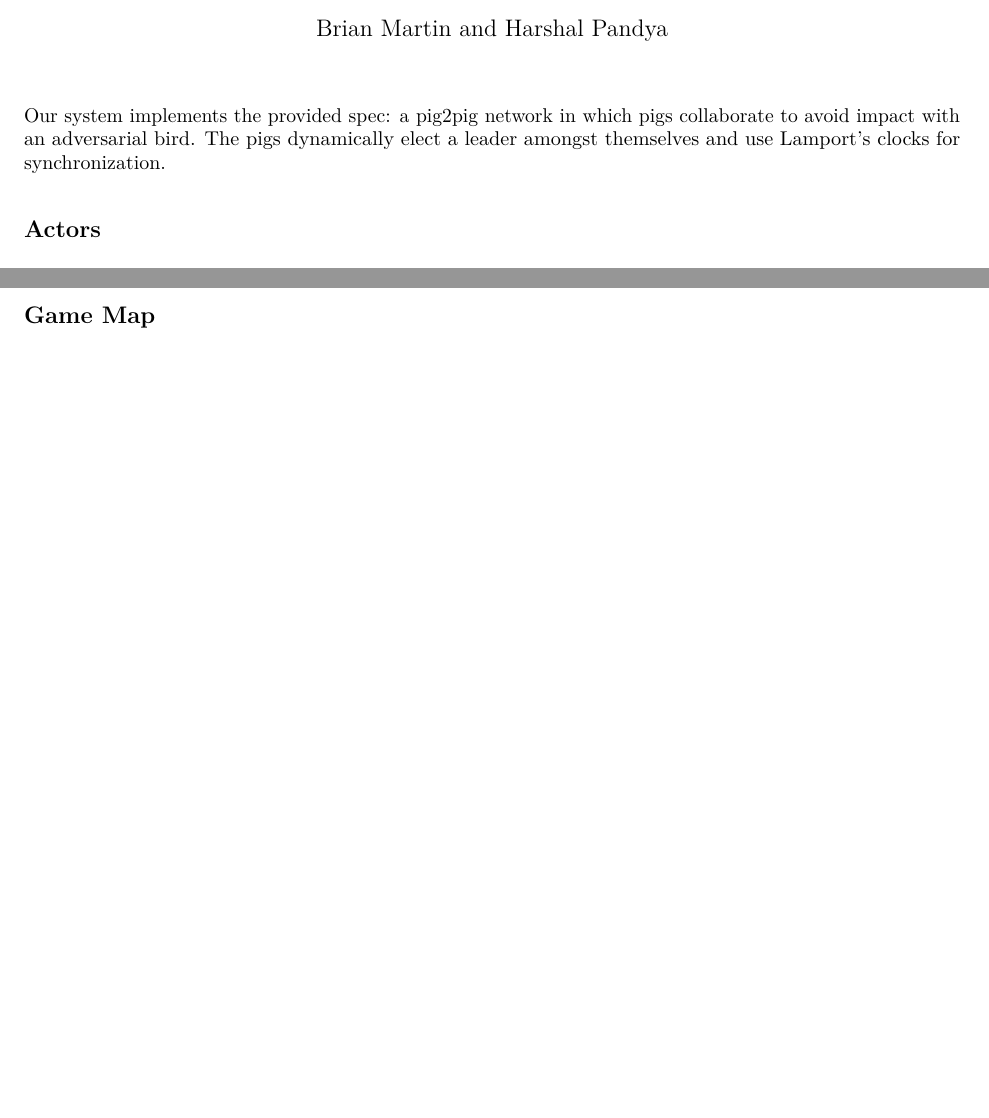
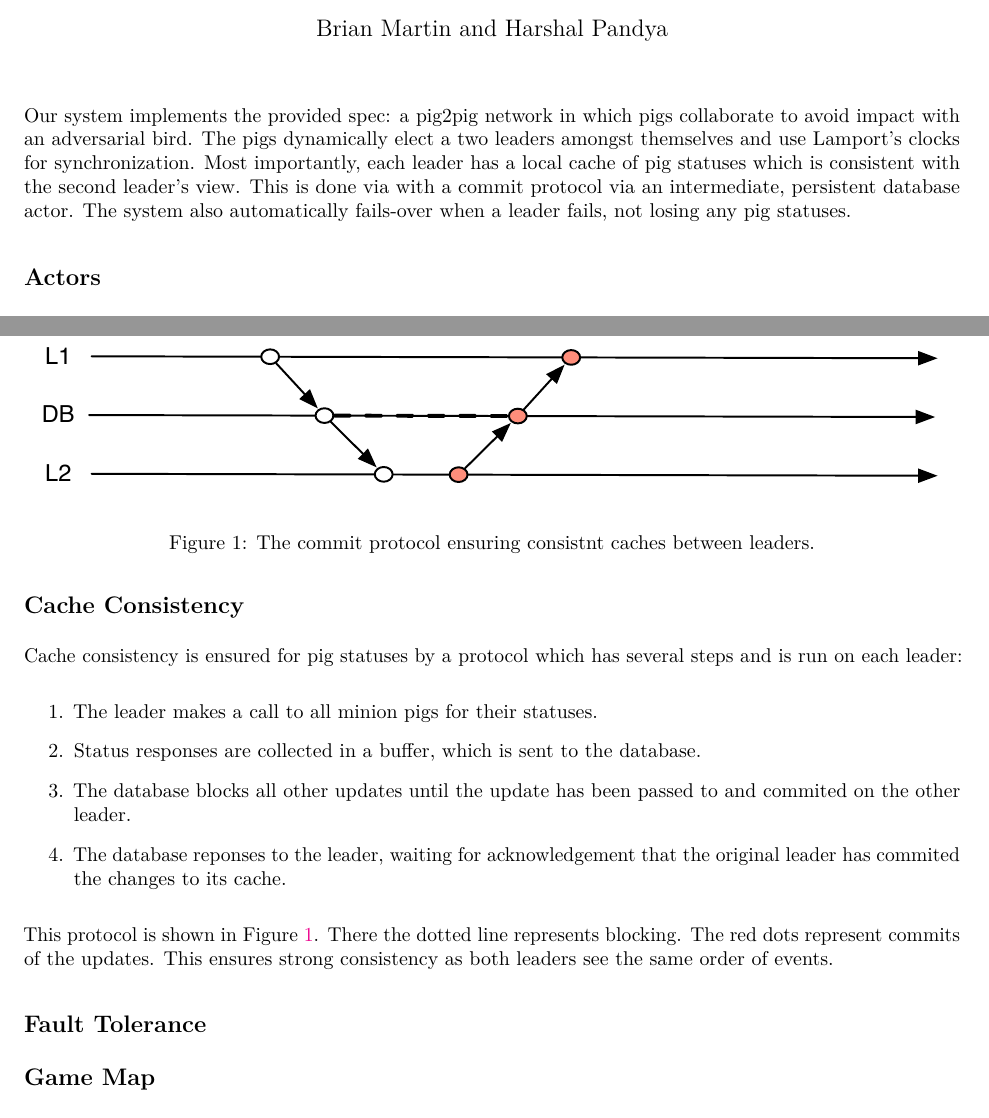
Before and after one commit to harshal-pandya/distos, a LaTeX document (consistent-pigs/write-up/write-up.tex): two parts of pages 1 and 2 of 5 before the commit and two parts of pages 1 and 2 of 6 after it, joined at a grey line, cut so that both start at the same text, the shorter picture padded with empty space. Compiled offline with pdfLaTeX.

Commit message:
some write-up about consistency

```diff
--- a/consistent-pigs/write-up/write-up.tex
+++ b/consistent-pigs/write-up/write-up.tex
@@ -3,6 +3,7 @@
 \usepackage{lmodern}
 \usepackage{amssymb,amsmath}
 \usepackage{fullpage}
+\usepackage{todonotes}
 \usepackage{ifxetex,ifluatex}
 \usepackage{fixltx2e} % provides \textsubscript
 % use microtype if available
@@ -63,7 +64,12 @@
 
 Our system implements the provided spec: a pig2pig network in which pigs
 collaborate to avoid impact with an adversarial bird. The pigs dynamically
-elect a leader amongst themselves and use Lamport's clocks for synchronization.
+elect a two leaders amongst themselves and use Lamport's clocks for
+synchronization. Most importantly, each leader has a local cache of pig
+statuses which is consistent with the second leader's view. This is done via
+with a commit protocol via an intermediate, persistent database actor. The
+system also automatically fails-over when a leader fails, not losing any pig
+statuses.
 
 \subsection{Actors}
 We use the actor concurrency model to enable communication between machines. The
@@ -93,6 +99,36 @@ After the time to target as specified by the bird has expired the leader sends a
 The pigs simulate the network delay and after comparing the time stamp, save it as Hit Time.\\
 When the leader queries the pigs for their status, they respond by comparing these clock values to decide if they were able to move before the bird hit.
 Obviously, all this happens only if the pig is impacted by the bird's landing.
+
+\subsection{Cache Consistency}
+
+Cache consistency is ensured for pig statuses by a protocol which has several steps and is run on each leader:
+
+\begin{enumerate}[1.]
+    \item
+        The leader makes a call to all minion pigs for their statuses.
+    \item
+        Status responses are collected in a buffer, which is sent to the database.
+    \item
+        The database blocks all other updates until the update has been passed to and commited on the other leader.
+    \item
+        The database reponses to the leader, waiting for acknowledgement that the original leader has commited the changes to its cache.
+\end{enumerate}
+
+This protocol is shown in Figure~\ref{commit}. There the dotted line represents
+blocking. The red dots represent commits of the updates. This ensures strong
+consistency as both leaders see the same order of events.
+
+\begin{figure}
+    \centering
+    \includegraphics{figs/commit.pdf}
+    \caption{The commit protocol ensuring consistnt caches between leaders.\label{commit}}
+\end{figure}
+
+
+\subsection{Fault Tolerance}
+
+
 
 \subsection{Game Map}
 
```
Also changed, not shown: consistent-pigs/write-up/write-up.tex (6 more changed lines).
